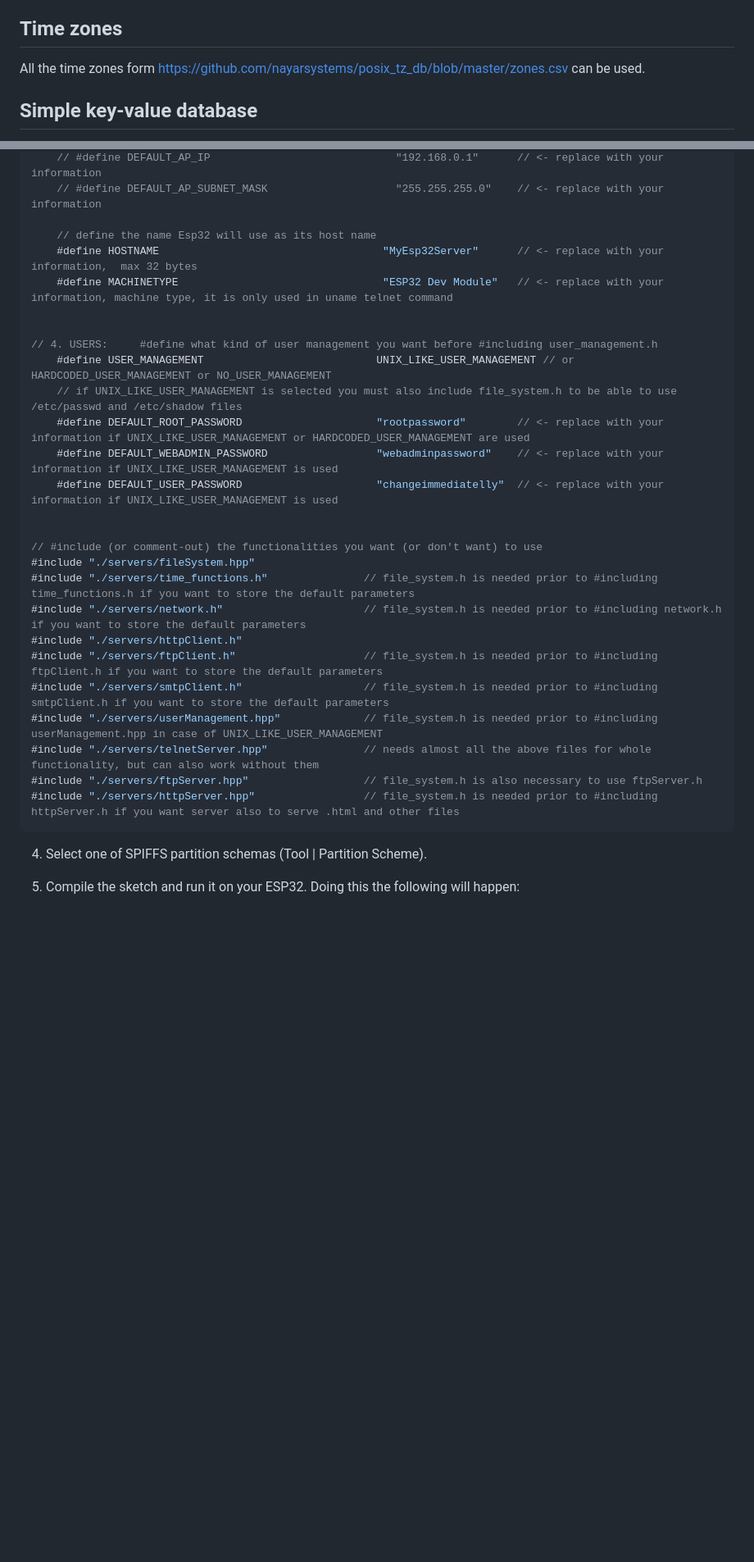
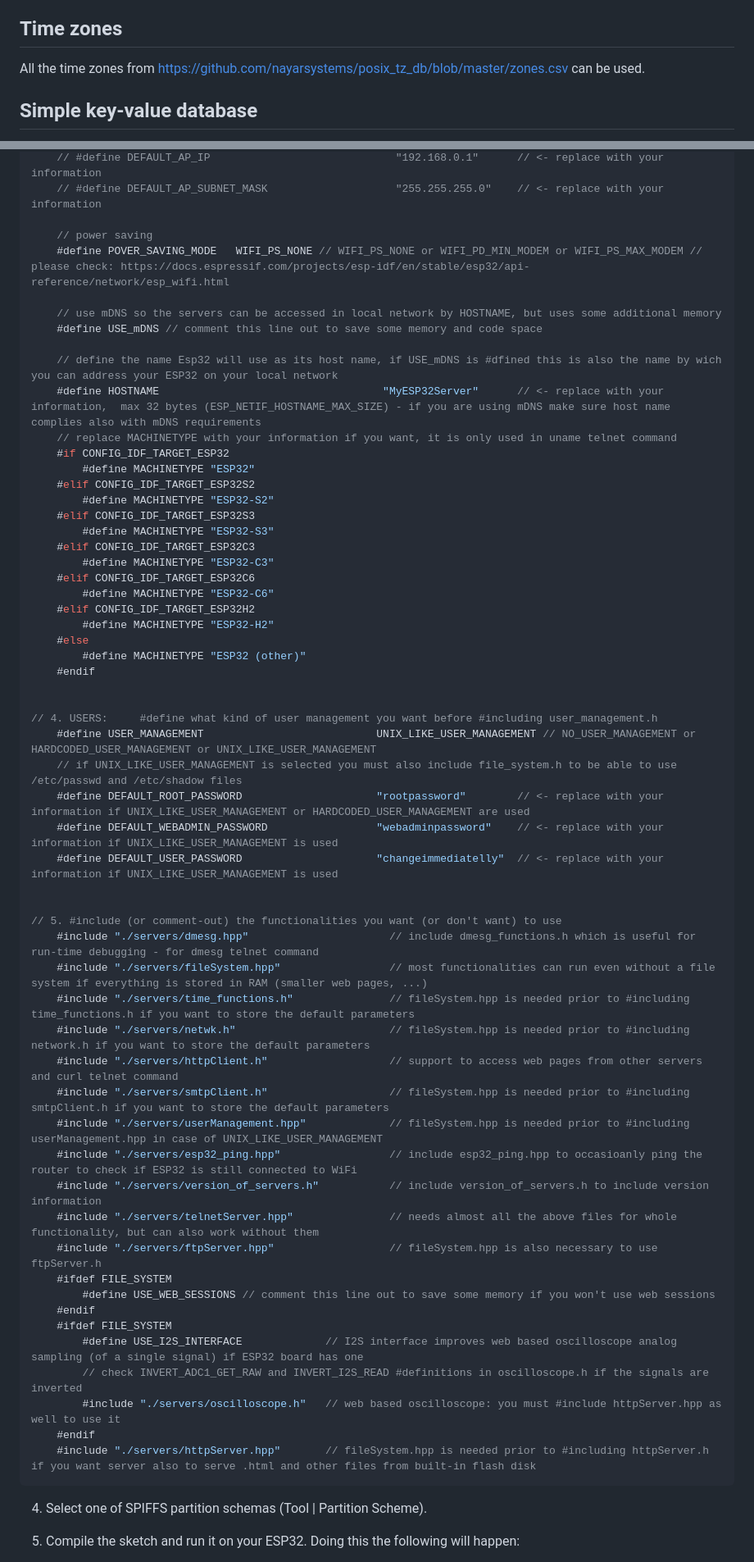
Before and after one commit to BojanJurca/Multitasking-Esp32-HTTP-FTP-Telnet-servers-for-Arduino, a Markdown page: README.md, 2 parts joined by grey strips. Shown: that part at 82% size. Rendered like a GitHub page; blank space fills up the shorter version.

````diff
--- a/README.md
+++ b/README.md
@@ -52,7 +56,7 @@ FTP server is needed for uploading configuration files, .html files, ... to ESP3
 ## Time zones
 
 
-All the time zones form https://github.com/nayarsystems/posix_tz_db/blob/master/zones.csv can be used.
+All the time zones from https://github.com/nayarsystems/posix_tz_db/blob/master/zones.csv can be used.
 
 
 ## Simple key-value database
@@ -132,30 +150,61 @@ A simple key-value database is included for the purpose of managing (keeping) we
     // #define DEFAULT_AP_IP                             "192.168.0.1"      // <- replace with your information
     // #define DEFAULT_AP_SUBNET_MASK                    "255.255.255.0"    // <- replace with your information
 
-    // define the name Esp32 will use as its host name
-    #define HOSTNAME                                   "MyEsp32Server"      // <- replace with your information,  max 32 bytes
-    #define MACHINETYPE                                "ESP32 Dev Module"   // <- replace with your information, machine type, it is only used in uname telnet command
+    // power saving
+    #define POVER_SAVING_MODE   WIFI_PS_NONE // WIFI_PS_NONE or WIFI_PD_MIN_MODEM or WIFI_PS_MAX_MODEM // please check: https://docs.espressif.com/projects/esp-idf/en/stable/esp32/api-reference/network/esp_wifi.html
+
+    // use mDNS so the servers can be accessed in local network by HOSTNAME, but uses some additional memory
+    #define USE_mDNS // comment this line out to save some memory and code space
+
+    // define the name Esp32 will use as its host name, if USE_mDNS is #dfined this is also the name by wich you can address your ESP32 on your local network
+    #define HOSTNAME                                   "MyESP32Server"      // <- replace with your information,  max 32 bytes (ESP_NETIF_HOSTNAME_MAX_SIZE) - if you are using mDNS make sure host name complies also with mDNS requirements
+    // replace MACHINETYPE with your information if you want, it is only used in uname telnet command
+    #if CONFIG_IDF_TARGET_ESP32
+        #define MACHINETYPE "ESP32"
+    #elif CONFIG_IDF_TARGET_ESP32S2
+        #define MACHINETYPE "ESP32-S2"
+    #elif CONFIG_IDF_TARGET_ESP32S3
+        #define MACHINETYPE "ESP32-S3"
+    #elif CONFIG_IDF_TARGET_ESP32C3
+        #define MACHINETYPE "ESP32-C3"
+    #elif CONFIG_IDF_TARGET_ESP32C6
+        #define MACHINETYPE "ESP32-C6"
+    #elif CONFIG_IDF_TARGET_ESP32H2
+        #define MACHINETYPE "ESP32-H2"
+    #else
+        #define MACHINETYPE "ESP32 (other)"
+    #endif
 
 
 // 4. USERS:     #define what kind of user management you want before #including user_management.h
-    #define USER_MANAGEMENT                           UNIX_LIKE_USER_MANAGEMENT // or HARDCODED_USER_MANAGEMENT or NO_USER_MANAGEMENT
+    #define USER_MANAGEMENT                           UNIX_LIKE_USER_MANAGEMENT // NO_USER_MANAGEMENT or HARDCODED_USER_MANAGEMENT or UNIX_LIKE_USER_MANAGEMENT
     // if UNIX_LIKE_USER_MANAGEMENT is selected you must also include file_system.h to be able to use /etc/passwd and /etc/shadow files
     #define DEFAULT_ROOT_PASSWORD                     "rootpassword"        // <- replace with your information if UNIX_LIKE_USER_MANAGEMENT or HARDCODED_USER_MANAGEMENT are used
     #define DEFAULT_WEBADMIN_PASSWORD                 "webadminpassword"    // <- replace with your information if UNIX_LIKE_USER_MANAGEMENT is used
     #define DEFAULT_USER_PASSWORD                     "changeimmediatelly"  // <- replace with your information if UNIX_LIKE_USER_MANAGEMENT is used
 
 
-// #include (or comment-out) the functionalities you want (or don't want) to use
-#include "./servers/fileSystem.hpp"
-#include "./servers/time_functions.h"               // file_system.h is needed prior to #including time_functions.h if you want to store the default parameters
-#include "./servers/network.h"                      // file_system.h is needed prior to #including network.h if you want to store the default parameters
-#include "./servers/httpClient.h"
-#include "./servers/ftpClient.h"                    // file_system.h is needed prior to #including ftpClient.h if you want to store the default parameters
-#include "./servers/smtpClient.h"                   // file_system.h is needed prior to #including smtpClient.h if you want to store the default parameters
-#include "./servers/userManagement.hpp"             // file_system.h is needed prior to #including userManagement.hpp in case of UNIX_LIKE_USER_MANAGEMENT
-#include "./servers/telnetServer.hpp"               // needs almost all the above files for whole functionality, but can also work without them
-#include "./servers/ftpServer.hpp"                  // file_system.h is also necessary to use ftpServer.h
-#include "./servers/httpServer.hpp"                 // file_system.h is needed prior to #including httpServer.h if you want server also to serve .html and other files
+// 5. #include (or comment-out) the functionalities you want (or don't want) to use
+    #include "./servers/dmesg.hpp"                      // include dmesg_functions.h which is useful for run-time debugging - for dmesg telnet command
+    #include "./servers/fileSystem.hpp"                 // most functionalities can run even without a file system if everything is stored in RAM (smaller web pages, ...)
+    #include "./servers/time_functions.h"               // fileSystem.hpp is needed prior to #including time_functions.h if you want to store the default parameters
+    #include "./servers/netwk.h"                        // fileSystem.hpp is needed prior to #including network.h if you want to store the default parameters
+    #include "./servers/httpClient.h"                   // support to access web pages from other servers and curl telnet command
+    #include "./servers/smtpClient.h"                   // fileSystem.hpp is needed prior to #including smtpClient.h if you want to store the default parameters
+    #include "./servers/userManagement.hpp"             // fileSystem.hpp is needed prior to #including userManagement.hpp in case of UNIX_LIKE_USER_MANAGEMENT
+    #include "./servers/esp32_ping.hpp"                 // include esp32_ping.hpp to occasioanly ping the router to check if ESP32 is still connected to WiFi
+    #include "./servers/version_of_servers.h"           // include version_of_servers.h to include version information
+    #include "./servers/telnetServer.hpp"               // needs almost all the above files for whole functionality, but can also work without them
+    #include "./servers/ftpServer.hpp"                  // fileSystem.hpp is also necessary to use ftpServer.h
+    #ifdef FILE_SYSTEM
+        #define USE_WEB_SESSIONS // comment this line out to save some memory if you won't use web sessions
+    #endif
+    #ifdef FILE_SYSTEM
+        #define USE_I2S_INTERFACE             // I2S interface improves web based oscilloscope analog sampling (of a single signal) if ESP32 board has one
+        // check INVERT_ADC1_GET_RAW and INVERT_I2S_READ #definitions in oscilloscope.h if the signals are inverted
+        #include "./servers/oscilloscope.h"   // web based oscilloscope: you must #include httpServer.hpp as well to use it
+    #endif
+    #include "./servers/httpServer.hpp"       // fileSystem.hpp is needed prior to #including httpServer.h if you want server also to serve .html and other files from built-in flash disk
 ```
 
 4. Select one of SPIFFS partition schemas (Tool | Partition Scheme).
````
Also changed, not shown: other parts of README.md (+35 -17 lines), oscilloscope.png, 2 other files.
